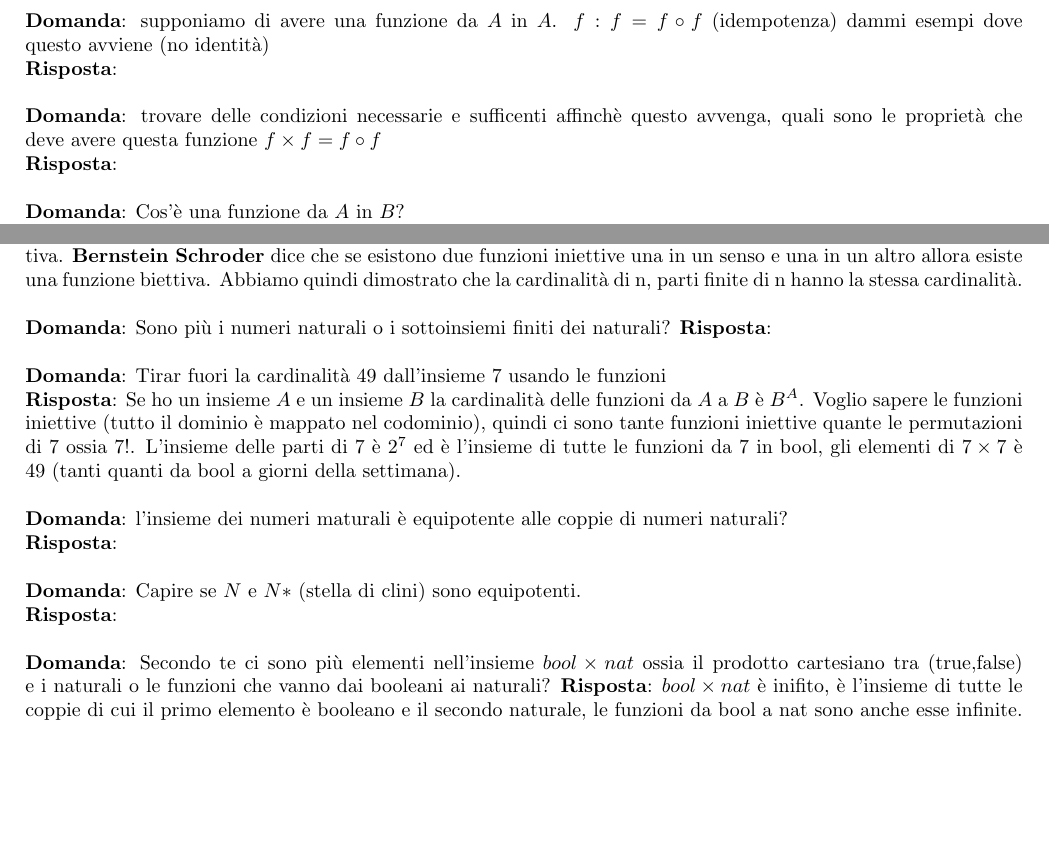
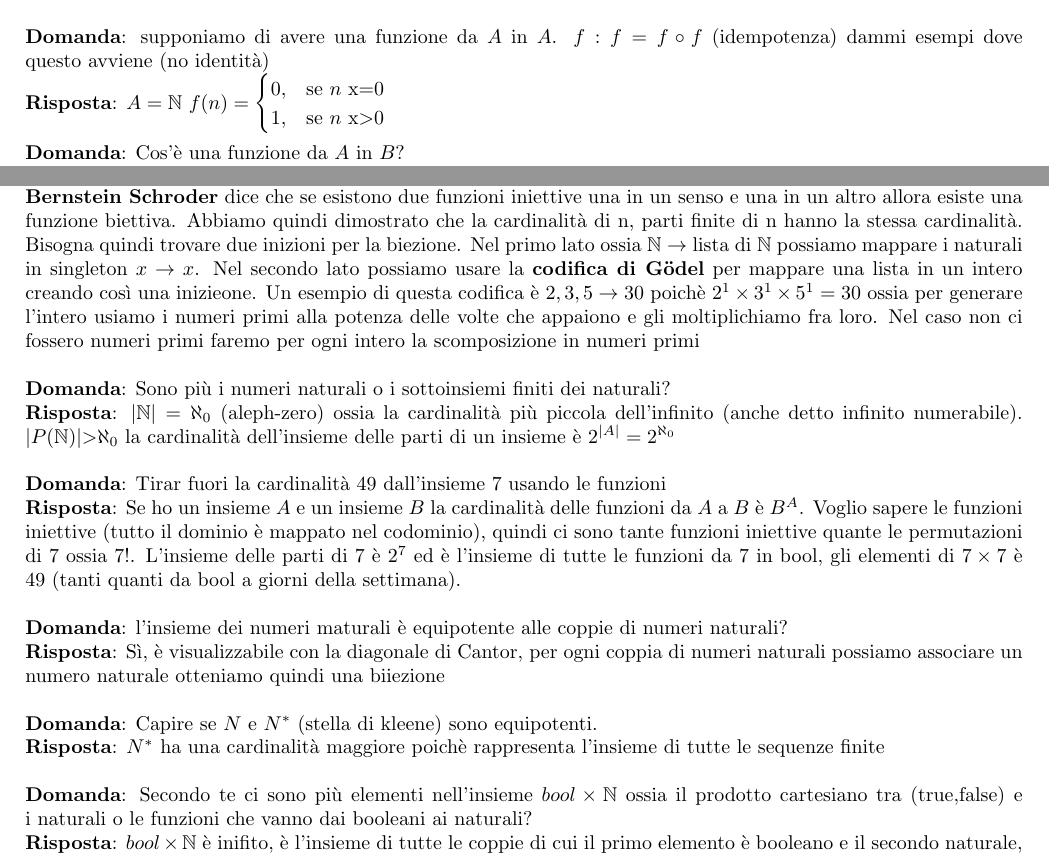
Before and after one commit to nicolacalvio/matematica_per_informatica, a LaTeX document (mat.tex): two parts of pages 13 and 15 of 20, joined at a grey line, cut so that both start at the same text, the shorter picture padded with empty space. Compiled offline with pdfLaTeX.

Commit message:
Update mat.tex

```diff
--- a/mat.tex
+++ b/mat.tex
@@ -476,9 +476,9 @@ $(\emptyset, {\emptyset})$ fa parte della relazione ed è l'unica coppia. Non è
 \textbf{Domanda}: Una funzione è un particolare tipo di relazione, una funzione è invertibile se e solo se vista e considerata come relazione è una relazione simmetrica. \\
 \textbf{Risposta}: Quindi è una relazione binaria su un insieme dato che va da $A$ in $A$. Per dimostrare che una funzione è invertibile deve essere biunivoca ossia suriettiva e iniettiva. \\ \\
 \textbf{Domanda}: supponiamo di avere una funzione da $A$ in $A$. $f: f = f \circ f$ (idempotenza) dammi esempi dove questo avviene (no identità) \\
-\textbf{Risposta}: \\ \\
-\textbf{Domanda}: trovare delle condizioni necessarie e sufficenti affinchè questo avvenga, quali sono le proprietà che deve avere questa funzione $f \times f = f \circ f$ \\
-\textbf{Risposta}: \\ \\
+\textbf{Risposta}: $A = \mathbb{N}$
+$f(n)=\begin{cases} 0, & \mbox{se }n\mbox{ x=0} \\ 1, & \mbox{se }n\mbox{ x\textgreater 0}
+\end{cases}$ \\ \\
 \textbf{Domanda}: Cos'è una funzione da $A$ in $B$? \\
 \textbf{Risposta}: E' una relazione tale che per $ \forall a \in A \exists b \in B: a R b$ \\ \\
 \textbf{Domanda}: Quando una funzione da A in B si dice iniettiva? \\
@@ -529,18 +529,19 @@ Ogni sottoinsieme di numeri primi può essere associato univocamente a una relaz
 In conclusione, poiché l'insieme delle parti dei numeri primi è non numerabile e ogni sottoinsieme di numeri primi può essere associato univocamente a una relazione TAT, segue che l'insieme delle relazioni TAT è anch'esso non numerabile e, per costruzione, la sua cardinalità è almeno pari a quella dell'insieme delle parti dei numeri primi. Questo ragionamento non si applica direttamente alle relazioni SAS, la cui cardinalità dipende da considerazioni diverse, ma suggerisce che le relazioni TAT rappresentano un insieme vasto e complesso di relazioni. \\ \\
 \textbf{Domanda}: Sono di più i numeri naturali o le liste finite di numeri naturali? \\
 \textbf{Risposta}: La cardinalità di $N$ si indica con $\omega$, $2^\omega$ è riferita alla cardinalità del continuo. Qui parliamo di insiemi di sequenza di n.
-L'equipotenza ossia che 2 cose hanno la stessa cardinalità avviene quando c'è una funzione biettiva. \textbf{Bernstein Schroder} dice che se esistono due funzioni iniettive una in un senso e una in un altro allora esiste una funzione biettiva. Abbiamo quindi dimostrato che la cardinalità di n, parti finite di n hanno la stessa cardinalità. \\ \\
-\textbf{Domanda}: Sono più i numeri naturali o i sottoinsiemi finiti dei naturali?
-\textbf{Risposta}: \\ \\
+L'equipotenza ossia che 2 cose hanno la stessa cardinalità avviene quando c'è una funzione biettiva. \textbf{Bernstein Schroder} dice che se esistono due funzioni iniettive una in un senso e una in un altro allora esiste una funzione biettiva. Abbiamo quindi dimostrato che la cardinalità di n, parti finite di n hanno la stessa cardinalità.
+Bisogna quindi trovare due inizioni per la biezione. Nel primo lato ossia $\mathbb{N} \to$ lista di $\mathbb{N}$ possiamo mappare i naturali in singleton $x\to {x}$. Nel secondo lato possiamo usare la \textbf{codifica di G\"odel} per mappare una lista in un intero creando così una inizieone. Un esempio di questa codifica è ${2,3,5}\to 30$ poichè $2^1 \times 3^1 \times 5^1 = 30$ ossia per generare l'intero usiamo i numeri primi alla potenza delle volte che appaiono e gli moltiplichiamo fra loro. Nel caso non ci fossero numeri primi faremo per ogni intero la scomposizione in numeri primi\\ \\
+\textbf{Domanda}: Sono più i numeri naturali o i sottoinsiemi finiti dei naturali? \\
+\textbf{Risposta}: $|\mathbb{N}| = \aleph_0$ (aleph-zero) ossia la cardinalità più piccola dell'infinito (anche detto infinito numerabile). $|P(\mathbb{N})|\textgreater \aleph_0$ la cardinalità dell'insieme delle parti di un insieme è $2^{|A|} = 2^{\aleph_0}$\\ \\
 \textbf{Domanda}: Tirar fuori la cardinalità 49 dall’insieme 7 usando le funzioni \\
 \textbf{Risposta}: Se ho un insieme $A$ e un insieme $B$ la cardinalità delle funzioni da $A$ a $B$ è $B^A$. Voglio sapere le funzioni iniettive (tutto il dominio è mappato nel codominio), quindi ci sono tante funzioni iniettive quante le permutazioni di 7 ossia $7!$. L'insieme delle parti di 7 è $2^7$ ed è l'insieme di tutte le funzioni da 7 in bool, gli elementi di $7 \times 7$ è 49 (tanti quanti da bool a giorni della settimana). \\ \\
 \textbf{Domanda}: l'insieme dei numeri maturali è equipotente alle coppie di numeri naturali? \\
-\textbf{Risposta}: \\ \\
-\textbf{Domanda}: Capire se $N$ e $N*$ (stella di clini) sono equipotenti. \\
-\textbf{Risposta}: \\ \\
-\textbf{Domanda}: Secondo te ci sono più elementi nell'insieme $bool \times nat$ ossia il prodotto cartesiano tra (true,false) e i naturali o le funzioni che vanno dai booleani ai naturali?
-\textbf{Risposta}: $bool \times nat$ è inifito, è l'insieme di tutte le coppie di cui il primo elemento è booleano e il secondo naturale, le funzioni da bool a nat sono anche esse infinite.
-In conclusione vediamo come possiamo mappare allo stesso modo i valori $bool \times nat$ e i valori $bool \to nat$ quindi essi sono equipotenti.\\ \\
+\textbf{Risposta}: Sì, è visualizzabile con la diagonale di Cantor, per ogni coppia di numeri naturali possiamo associare un numero naturale otteniamo quindi una biiezione\\ \\
+\textbf{Domanda}: Capire se $N$ e $N^*$ (stella di kleene) sono equipotenti. \\
+\textbf{Risposta}: $N^*$ ha una cardinalità maggiore poichè rappresenta l'insieme di tutte le sequenze finite\\ \\
+\textbf{Domanda}: Secondo te ci sono più elementi nell'insieme $bool \times \mathbb{N}$ ossia il prodotto cartesiano tra (true,false) e i naturali o le funzioni che vanno dai booleani ai naturali? \\
+\textbf{Risposta}: $bool \times \mathbb{N}$ è inifito, è l'insieme di tutte le coppie di cui il primo elemento è booleano e il secondo naturale, le funzioni da bool a nat sono anche esse infinite.
+In conclusione vediamo come possiamo mappare allo stesso modo i valori $bool \times nat$ e i valori $bool \to \mathbb{N}$ quindi essi sono equipotenti.\\ \\
 \textbf{Domanda}: A,B,C qualunque chi è più grande $A \times (B \times C)$ oppure $(A \times B) \times C$? \\
 \textbf{Risposta}: bisogna trovare una biiezione ossia $f: A \times (B \times C) \to (A \times B) \times C$ dove $f(a,(b,c))=((a,b),c)$\\ \\
 \textbf{Domanda}: Quante sono le funzioni da $A$ in $A$? \\
```
Also changed, not shown: mat.tex (35 more changed lines).
